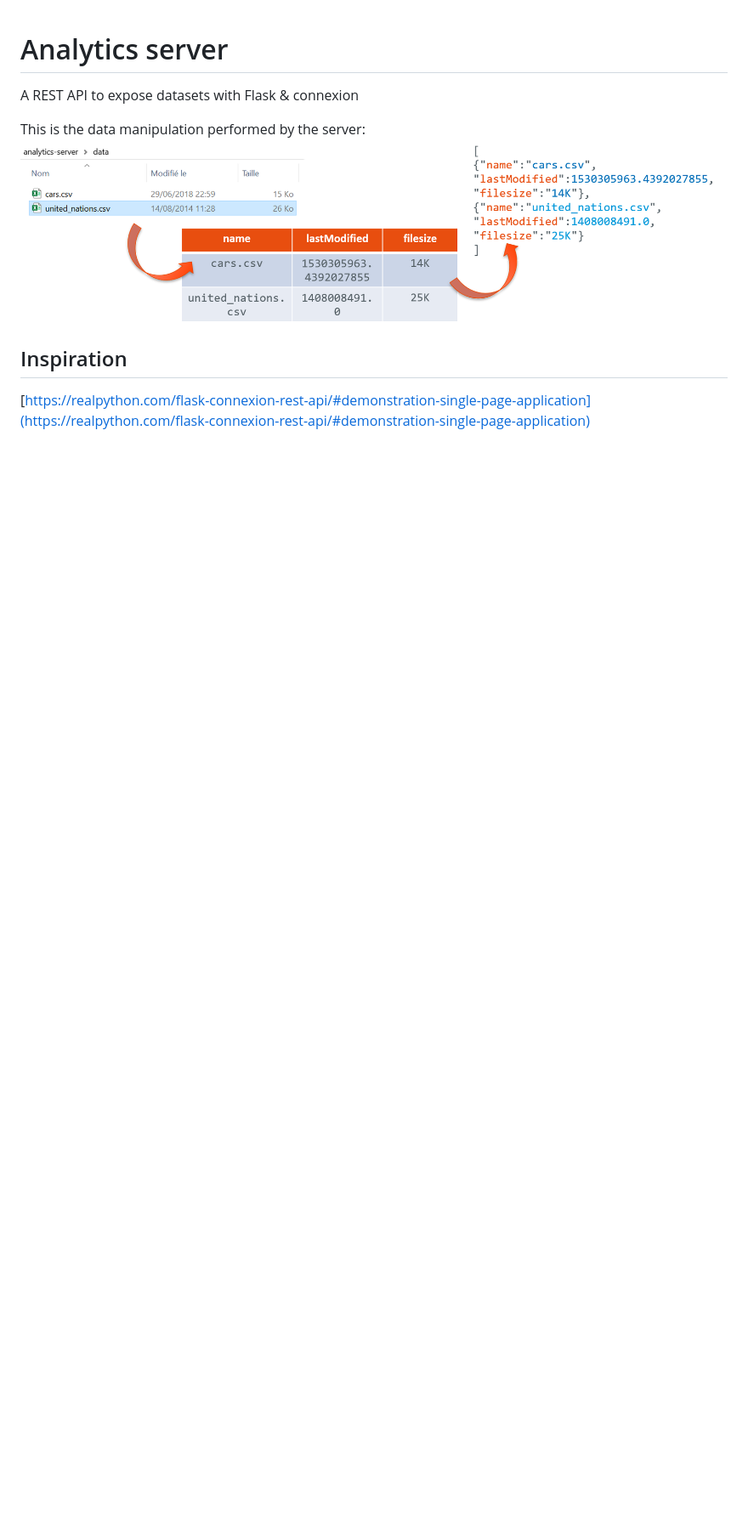
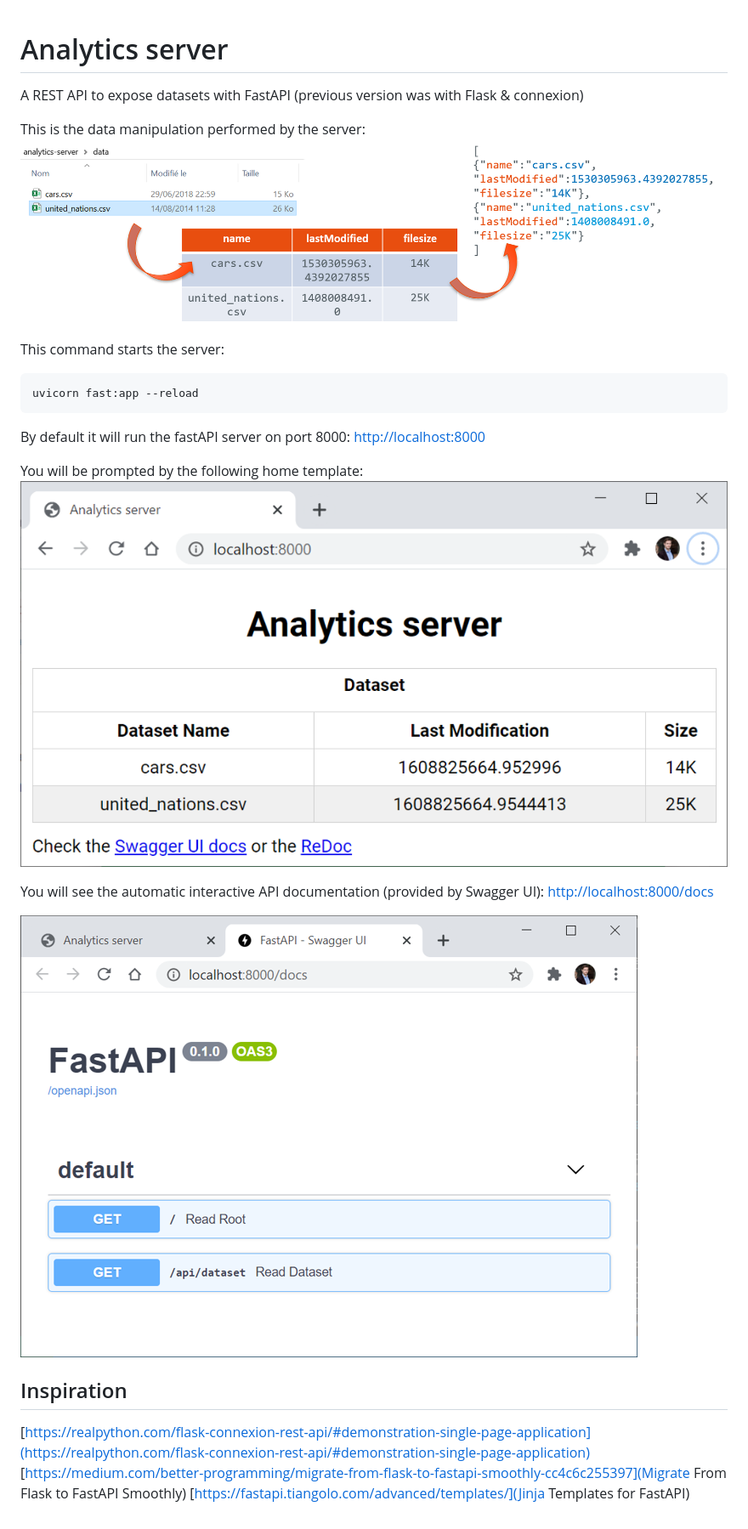
Before and after one commit to slevin48/analytics-server, a Markdown page: README.md, the part around the change. Shown: that part at 85% size. Drawn GitHub-style; pictures changed too: home-template.png (added), swaggerUI.png (added); blank space fills up the shorter version.

Commit message:
fastAPI branch

````diff
--- a/README.md
+++ b/README.md
@@ -1,10 +1,28 @@
 # Analytics server
 
-A REST API to expose datasets
-with Flask & connexion
+A REST API to expose datasets with FastAPI
+(previous version was with Flask & connexion)
 
 This is the data manipulation performed by the server:
 ![analytics-server.png](analytics-server.png)
 
+This command starts the server:
+```
+uvicorn fast:app --reload
+```
+
+By default it will run the fastAPI server on port 8000:
+[http://localhost:8000](http://localhost:8000)
+
+You will be prompted by the following home template:
+![home-template.png](home-template.png)
+
+You will see the automatic interactive API documentation (provided by Swagger UI):
+[http://localhost:8000/docs](http://localhost:8000/docs)
+
+![swaggerUI.png](swaggerUI.png)
+
 ## Inspiration
 [https://realpython.com/flask-connexion-rest-api/#demonstration-single-page-application](https://realpython.com/flask-connexion-rest-api/#demonstration-single-page-application)
+[https://medium.com/better-programming/migrate-from-flask-to-fastapi-smoothly-cc4c6c255397](Migrate From Flask to FastAPI Smoothly)
+[https://fastapi.tiangolo.com/advanced/templates/](Jinja Templates for FastAPI)
````
Also changed, not shown: 4 other files.
